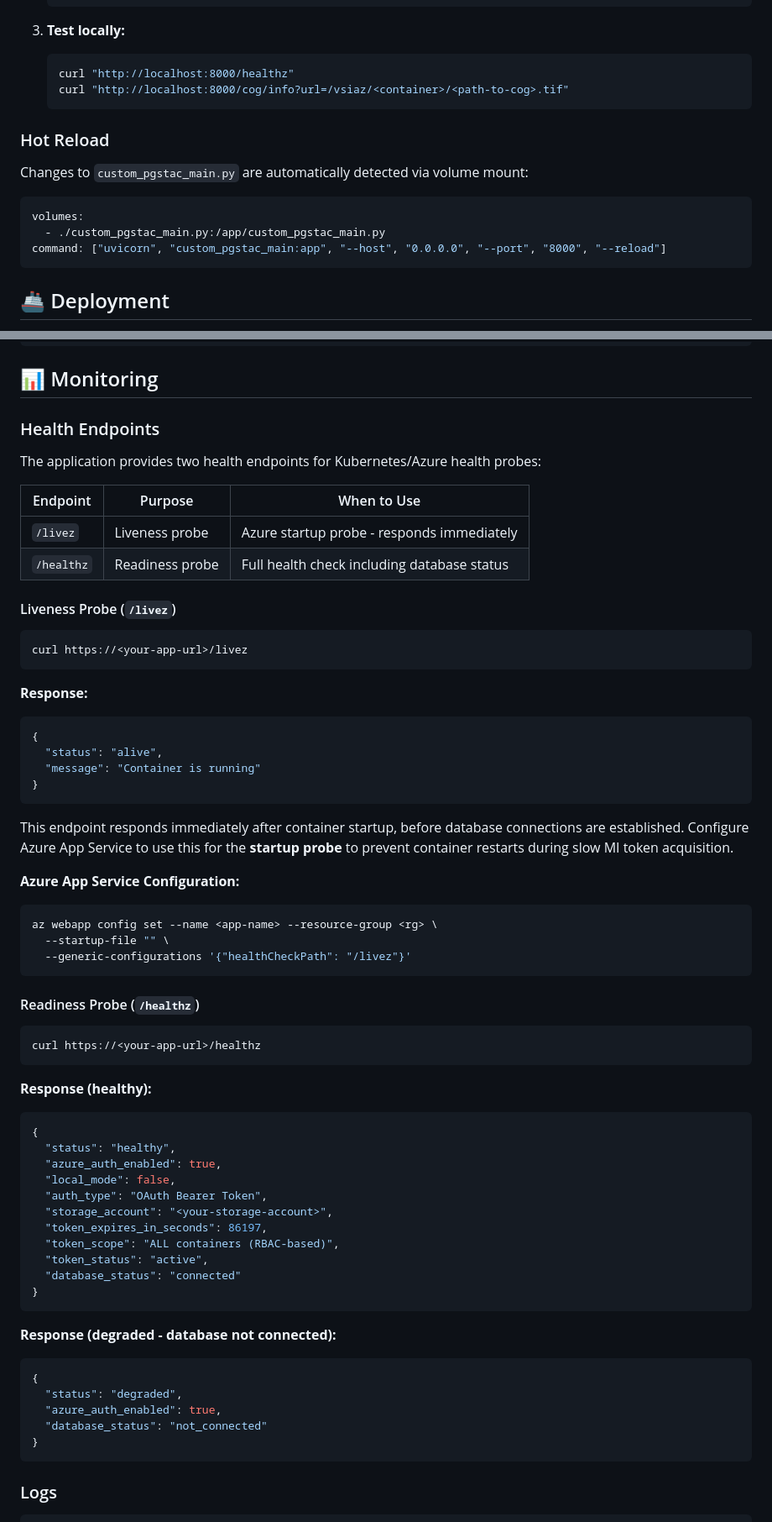
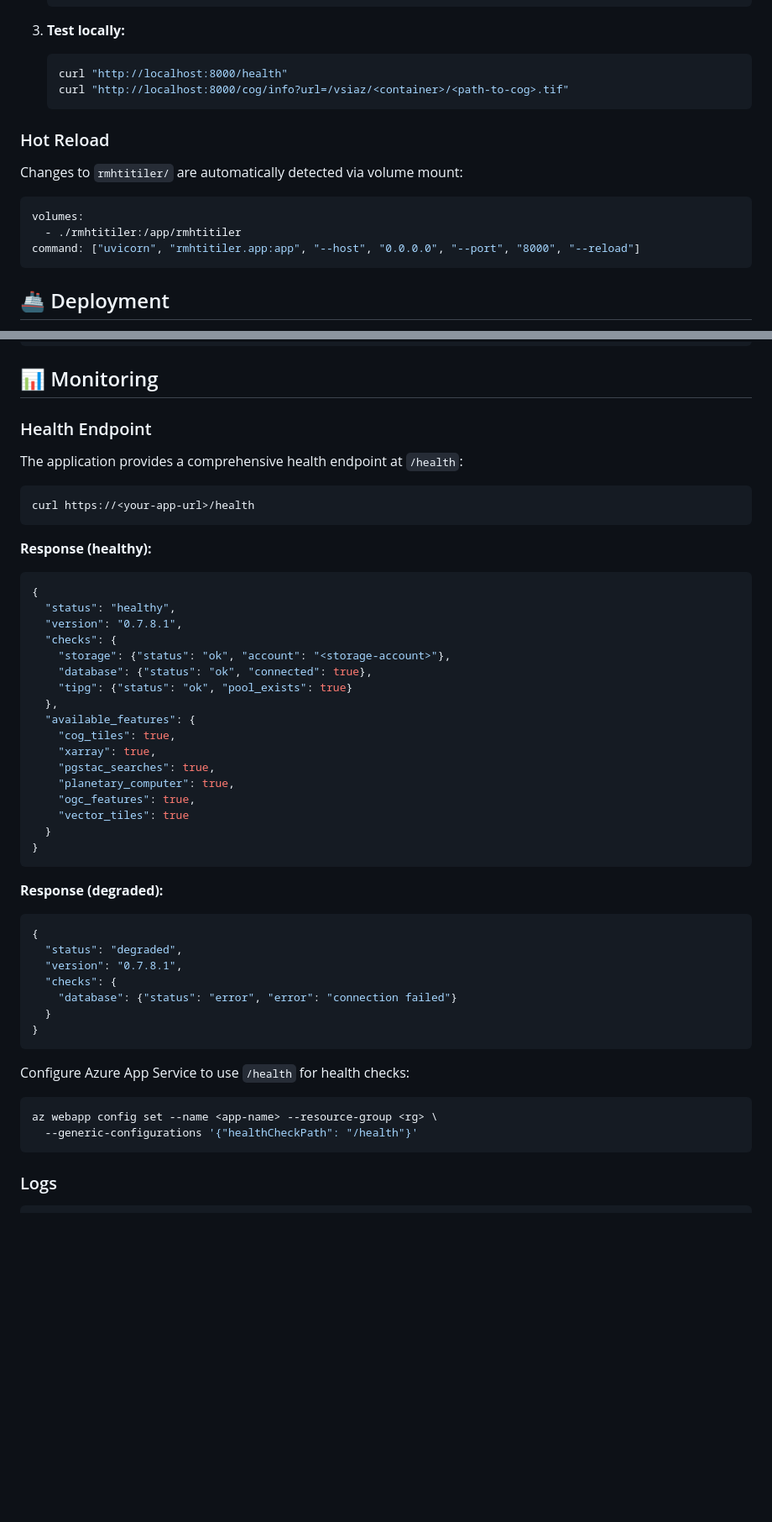
Before and after one commit to rob634/rmhtitiler, a Markdown page: README.md, 2 parts joined by grey strips. Shown at 84% size. Rendered like a GitHub page; blank space fills up the shorter version.

````diff
--- a/README.md
+++ b/README.md
@@ -172,18 +176,18 @@ titilerpgstac/
 
 3. **Test locally:**
    ```bash
-   curl "http://localhost:8000/healthz"
+   curl "http://localhost:8000/health"
    curl "http://localhost:8000/cog/info?url=/vsiaz/<container>/<path-to-cog>.tif"
    ```
 
 ### Hot Reload
 
-Changes to `custom_pgstac_main.py` are automatically detected via volume mount:
+Changes to `rmhtitiler/` are automatically detected via volume mount:
 
 ```yaml
 volumes:
-  - ./custom_pgstac_main.py:/app/custom_pgstac_main.py
-command: ["uvicorn", "custom_pgstac_main:app", "--host", "0.0.0.0", "--port", "8000", "--reload"]
+  - ./rmhtitiler:/app/rmhtitiler
+command: ["uvicorn", "rmhtitiler.app:app", "--host", "0.0.0.0", "--port", "8000", "--reload"]
 ```
 
 ## 🚢 Deployment
@@ -219,66 +223,50 @@ az webapp restart --name $APP_NAME --resource-group $RESOURCE_GROUP
 
 ## 📊 Monitoring
 
-### Health Endpoints
+### Health Endpoint
 
-The application provides two health endpoints for Kubernetes/Azure health probes:
-
-| Endpoint | Purpose | When to Use |
-|----------|---------|-------------|
-| `/livez` | Liveness probe | Azure startup probe - responds immediately |
-| `/healthz` | Readiness probe | Full health check including database status |
-
-#### Liveness Probe (`/livez`)
+The application provides a comprehensive health endpoint at `/health`:
 
 ```bash
-curl https://<your-app-url>/livez
-```
-
-**Response:**
-```json
-{
-  "status": "alive",
-  "message": "Container is running"
-}
-```
-
-This endpoint responds immediately after container startup, before database connections are established. Configure Azure App Service to use this for the **startup probe** to prevent container restarts during slow MI token acquisition.
-
-**Azure App Service Configuration:**
-```bash
-az webapp config set --name <app-name> --resource-group <rg> \
-  --startup-file "" \
-  --generic-configurations '{"healthCheckPath": "/livez"}'
-```
-
-#### Readiness Probe (`/healthz`)
-
-```bash
-curl https://<your-app-url>/healthz
+curl https://<your-app-url>/health
 ```
 
 **Response (healthy):**
 ```json
 {
   "status": "healthy",
-  "azure_auth_enabled": true,
-  "local_mode": false,
-  "auth_type": "OAuth Bearer Token",
-  "storage_account": "<your-storage-account>",
-  "token_expires_in_seconds": 86197,
-  "token_scope": "ALL containers (RBAC-based)",
-  "token_status": "active",
-  "database_status": "connected"
+  "version": "0.7.8.1",
+  "checks": {
+    "storage": {"status": "ok", "account": "<storage-account>"},
+    "database": {"status": "ok", "connected": true},
+    "tipg": {"status": "ok", "pool_exists": true}
+  },
+  "available_features": {
+    "cog_tiles": true,
+    "xarray": true,
+    "pgstac_searches": true,
+    "planetary_computer": true,
+    "ogc_features": true,
+    "vector_tiles": true
+  }
 }
 ```
 
-**Response (degraded - database not connected):**
+**Response (degraded):**
 ```json
 {
   "status": "degraded",
-  "azure_auth_enabled": true,
-  "database_status": "not_connected"
+  "version": "0.7.8.1",
+  "checks": {
+    "database": {"status": "error", "error": "connection failed"}
+  }
 }
+```
+
+Configure Azure App Service to use `/health` for health checks:
+```bash
+az webapp config set --name <app-name> --resource-group <rg> \
+  --generic-configurations '{"healthCheckPath": "/health"}'
 ```
 
 ### Logs
````
Also changed, not shown: other parts of README.md (+21 -11 lines).
